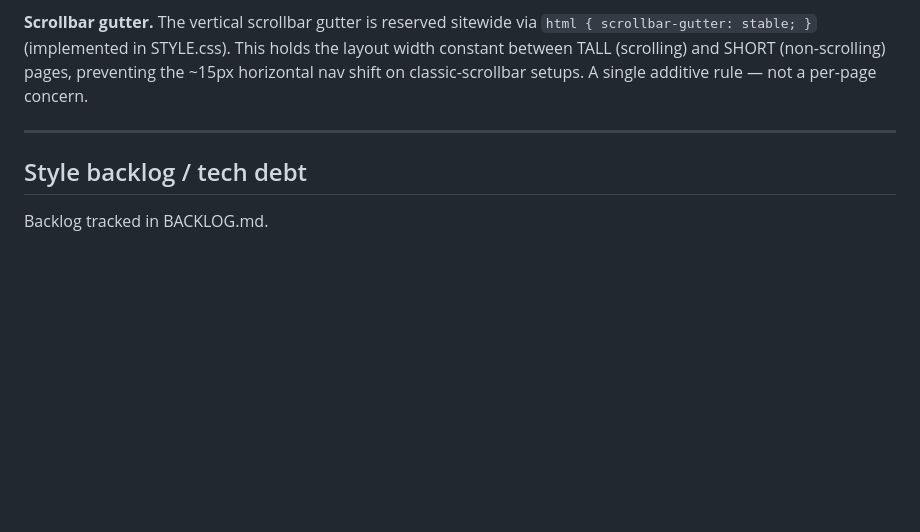
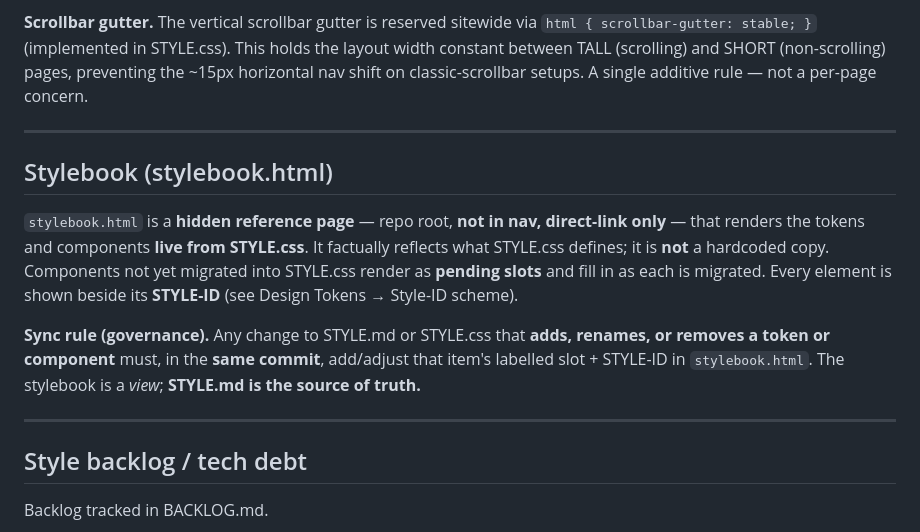
Before and after one commit to sw805206/threeflows-website, a Markdown page: STYLE.md, the part around one of its changes. Drawn GitHub-style; blank space fills up the shorter version.

```diff
--- a/STYLE.md
+++ b/STYLE.md
@@ -315,6 +338,14 @@ Note: the bottom-CTA (a standing dark component at the foot of the page — see
 
 ---
 
+## Stylebook (stylebook.html)
+
+`stylebook.html` is a **hidden reference page** — repo root, **not in nav, direct-link only** — that renders the tokens and components **live from STYLE.css**. It factually reflects what STYLE.css defines; it is **not** a hardcoded copy. Components not yet migrated into STYLE.css render as **pending slots** and fill in as each is migrated. Every element is shown beside its **STYLE-ID** (see Design Tokens → Style-ID scheme).
+
+**Sync rule (governance).** Any change to STYLE.md or STYLE.css that **adds, renames, or removes a token or component** must, in the **same commit**, add/adjust that item's labelled slot + STYLE-ID in `stylebook.html`. The stylebook is a *view*; **STYLE.md is the source of truth.**
+
+---
+
 ## Style backlog / tech debt
 
 Backlog tracked in BACKLOG.md.
```
Also changed, not shown: other parts of STYLE.md (+23 -0 lines).
